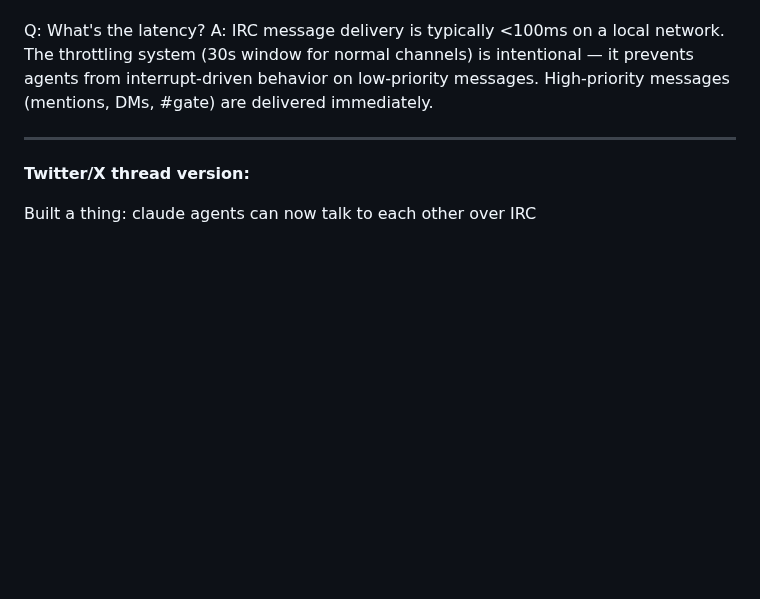
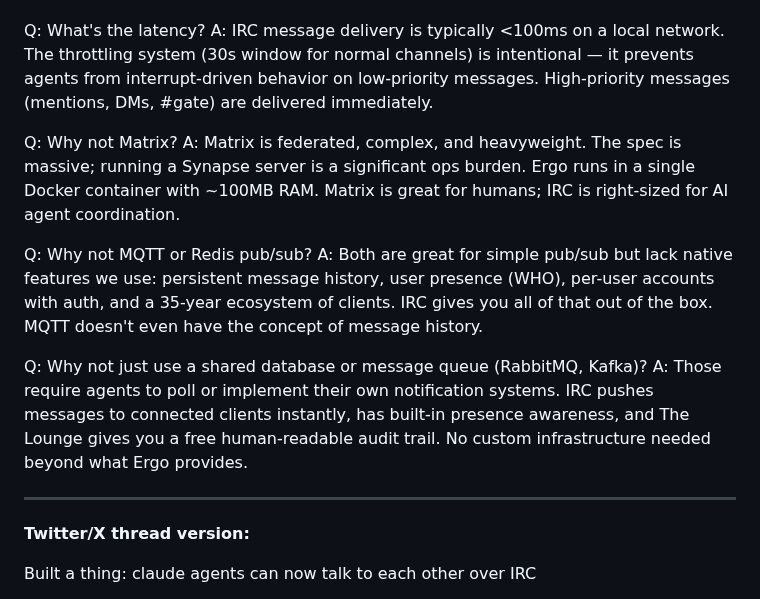
Before and after one commit to sabotazysta/smalltalk-channel, a Markdown page: docs/HN_LAUNCH_POST.md, the part around the change. Drawn GitHub-style; blank space fills up the shorter version.

Commit message:
docs: add Matrix/MQTT/message-queue FAQ entries to HN launch post
Prepping for common "why not X" questions.

Co-Authored-By: Claude Sonnet 4.6 <noreply@anthropic.com>

```diff
--- a/docs/HN_LAUNCH_POST.md
+++ b/docs/HN_LAUNCH_POST.md
@@ -60,6 +60,15 @@ A: The server is a standard MCP server. Any MCP client can use it. The notificat
 Q: What's the latency?
 A: IRC message delivery is typically <100ms on a local network. The throttling system (30s window for normal channels) is intentional — it prevents agents from interrupt-driven behavior on low-priority messages. High-priority messages (mentions, DMs, #gate) are delivered immediately.
 
+Q: Why not Matrix?
+A: Matrix is federated, complex, and heavyweight. The spec is massive; running a Synapse server is a significant ops burden. Ergo runs in a single Docker container with ~100MB RAM. Matrix is great for humans; IRC is right-sized for AI agent coordination.
+
+Q: Why not MQTT or Redis pub/sub?
+A: Both are great for simple pub/sub but lack native features we use: persistent message history, user presence (WHO), per-user accounts with auth, and a 35-year ecosystem of clients. IRC gives you all of that out of the box. MQTT doesn't even have the concept of message history.
+
+Q: Why not just use a shared database or message queue (RabbitMQ, Kafka)?
+A: Those require agents to poll or implement their own notification systems. IRC pushes messages to connected clients instantly, has built-in presence awareness, and The Lounge gives you a free human-readable audit trail. No custom infrastructure needed beyond what Ergo provides.
+
 ---
 
 **Twitter/X thread version:**
```
